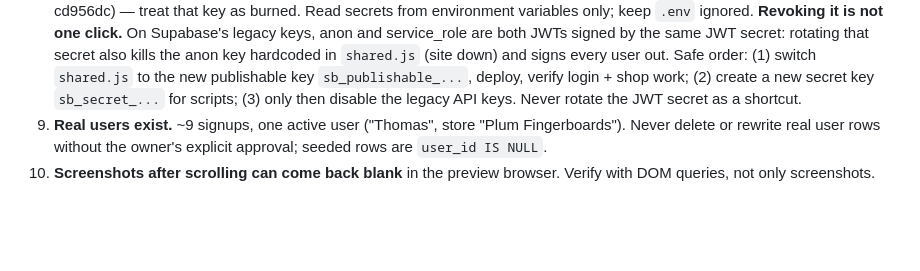
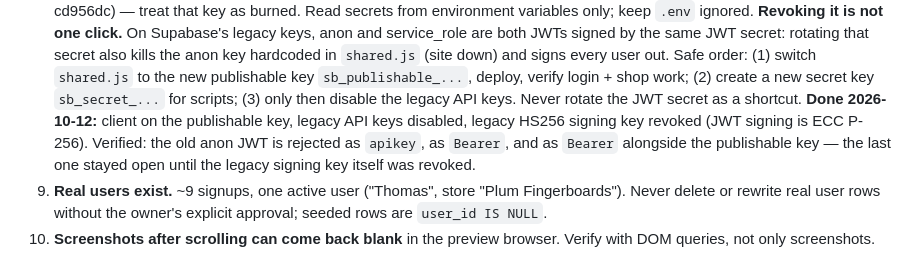
Before and after one commit to mhokutan/dopazon, a Markdown page: CLAUDE.md, the part around the change. GitHub-like rendering; blank space fills up the shorter version.

Commit message:
docs: record that the leaked keys are fully revoked
Legacy API keys are disabled and the legacy HS256 signing key is revoked.
Note why both steps were needed: with only the API keys disabled, the old JWT
was still accepted as a Bearer token next to the publishable key, which would
have kept the leaked service_role key usable.

Co-Authored-By: Claude Opus 5.5 <noreply@anthropic.com>

```diff
--- a/CLAUDE.md
+++ b/CLAUDE.md
@@ -94,6 +94,11 @@ schema + RLS), `add_user_data.sql` (orders, wishlist, streak),
    publishable key `sb_publishable_...`, deploy, verify login + shop work;
    (2) create a new secret key `sb_secret_...` for scripts; (3) only then
    disable the legacy API keys. Never rotate the JWT secret as a shortcut.
+   **Done 2026-10-12:** client on the publishable key, legacy API keys
+   disabled, legacy HS256 signing key revoked (JWT signing is ECC P-256).
+   Verified: the old anon JWT is rejected as `apikey`, as `Bearer`, and as
+   `Bearer` alongside the publishable key — the last one stayed open until
+   the legacy signing key itself was revoked.
 9. **Real users exist.** ~9 signups, one active user ("Thomas", store
    "Plum Fingerboards"). Never delete or rewrite real user rows without the
    owner's explicit approval; seeded rows are `user_id IS NULL`.
```
